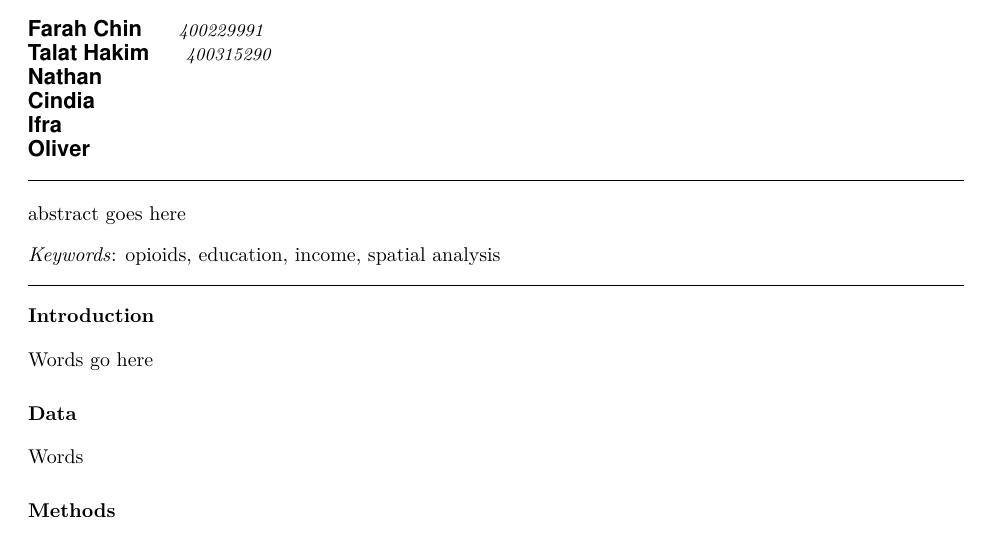
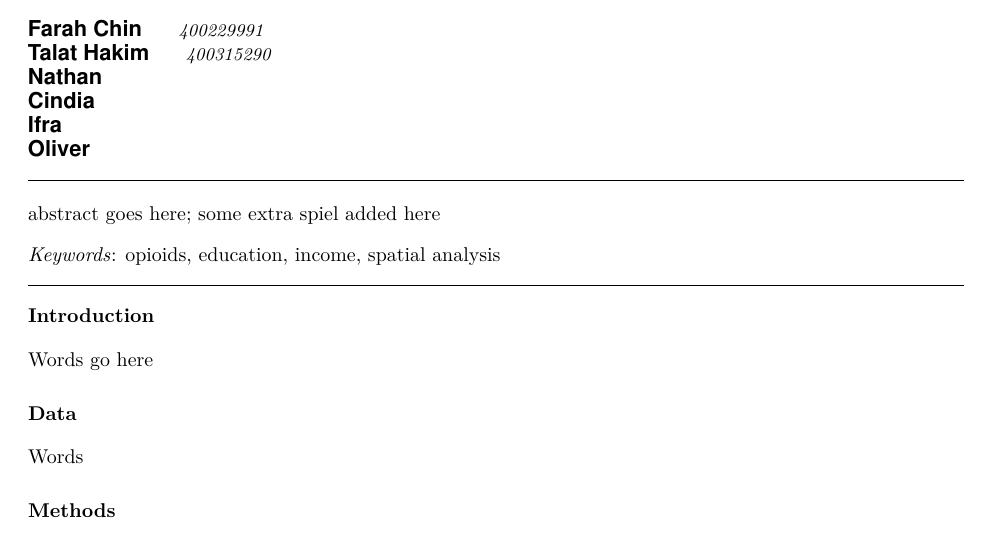
Before and after one commit to paezha/Air-Pollution-Correlates-4GA3, an R Markdown document (Final_Project_Report.Rmd): part of the page, cut so that both start at the same text. Rendered offline with R 4.5, knitr and Pandoc, then LaTeX, with nearby package versions.

Commit message:
added to abstract

```diff
--- a/Final_Project_Report.Rmd
+++ b/Final_Project_Report.Rmd
@@ -16,7 +16,7 @@ author:
 - name: Oliver
   student_number:
 subject: "ENVSOCTY 4GA3"
-abstract: "abstract goes here"
+abstract: "abstract goes here; some extra spiel added here"
 keywords: "opioids, education, income, spatial analysis"
 date: "4/6/2020"
 output:
```
